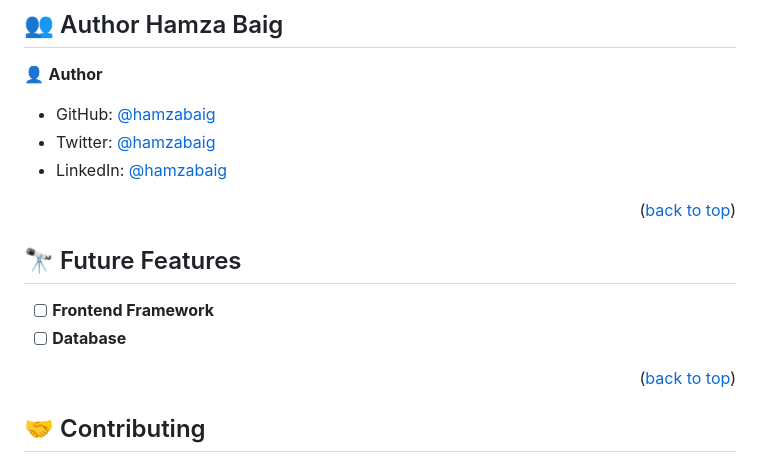
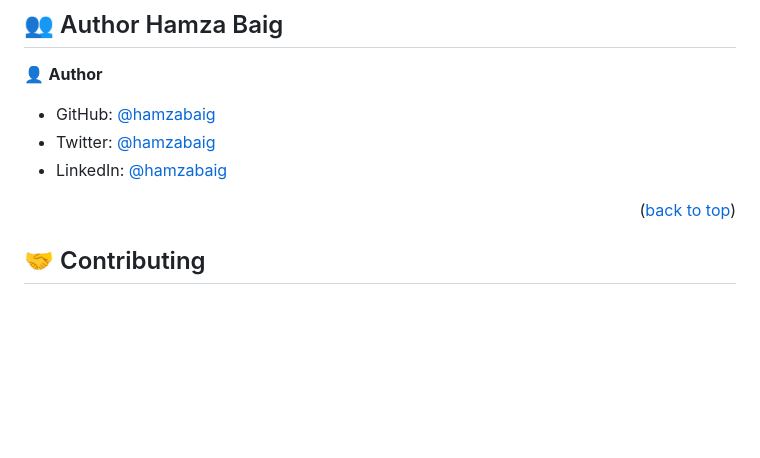
Before and after one commit to hamzaw9/ToDoList, a Markdown page: README.md, the part around the change. Drawn GitHub-style; blank space fills up the shorter version.

```diff
--- a/README.md
+++ b/README.md
@@ -160,14 +160,7 @@ Your working browser.
 
 - GitHub: [@hamzabaig](https://github.com/hamzaw9)
 - Twitter: [@hamzabaig](https://twitter.com/hamzabaig059)
-- LinkedIn: [@hamzabaig](https://www.linkedin.com/in/hamza-baig-852058269/)
-
-<p align="right">(<a href="#readme-top">back to top</a>)</p>
-
-## 🔭 Future Features <a name="future-features"></a>
-
-- [ ] **Frontend Framework**
-- [ ] **Database**
+- LinkedIn: [@hamzabaig](https://www.linkedin.com/in/hamzabaig-/)
 
 <p align="right">(<a href="#readme-top">back to top</a>)</p>
 
```
